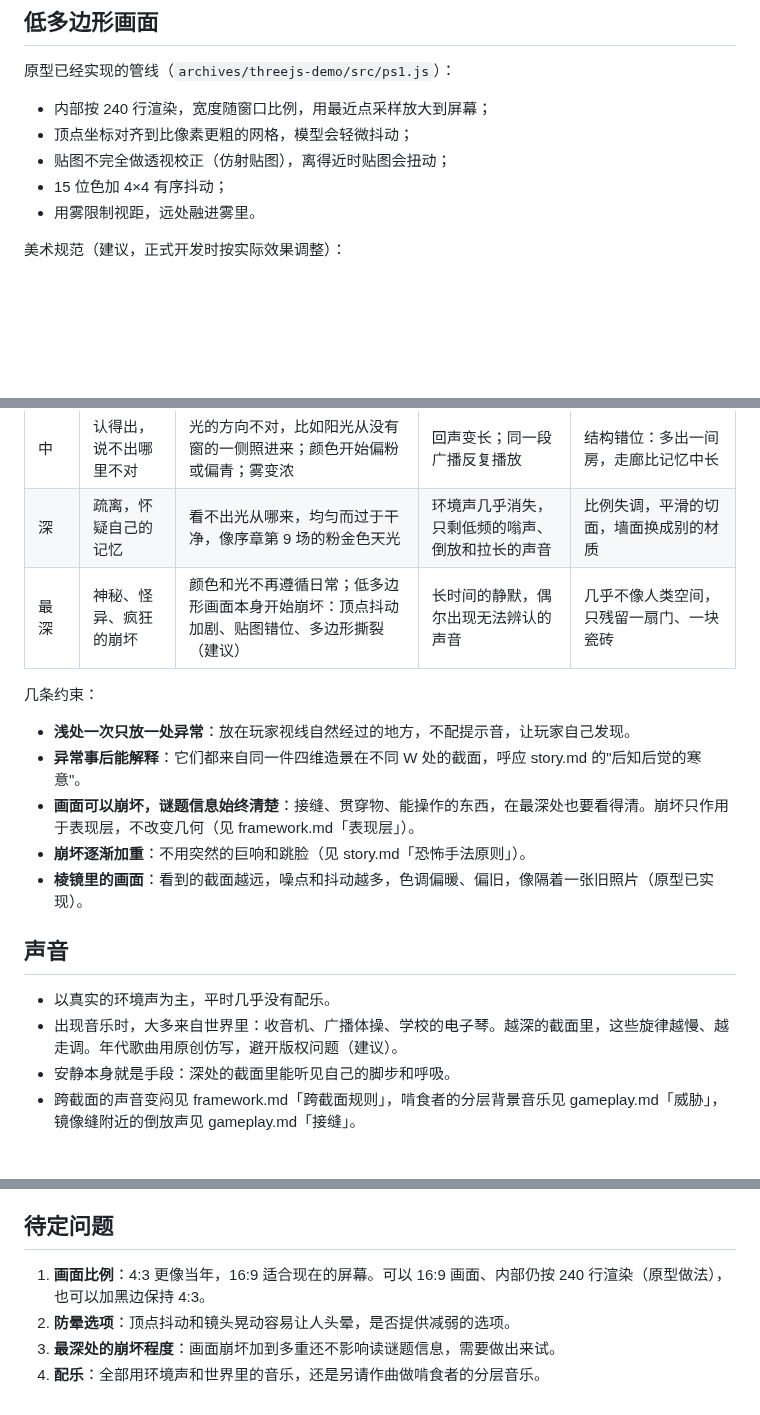
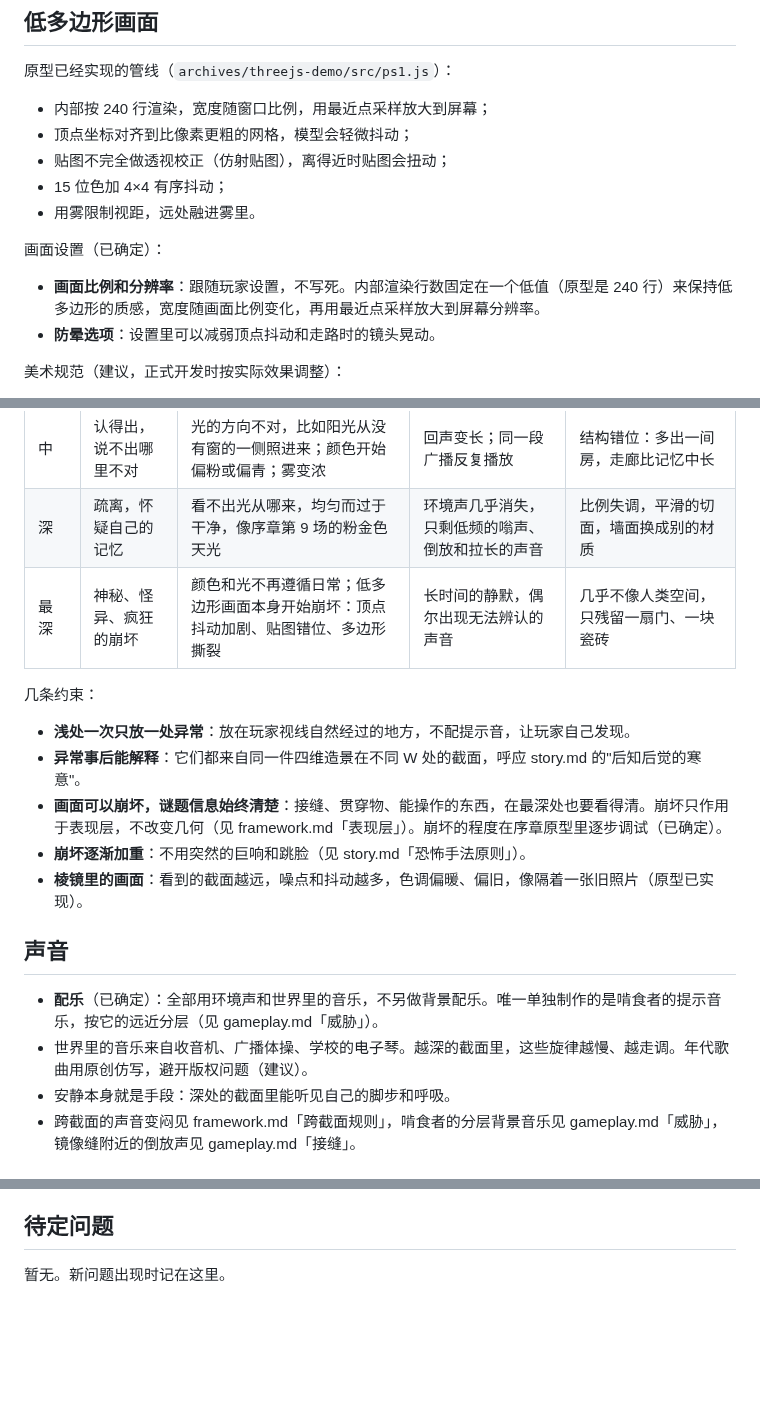
Before and after one commit to odradekk/project_4d, a Markdown page: docs/style.md, 3 parts joined by grey strips. Rendered like a GitHub page; blank space fills up the shorter version.

Commit message:
docs: settle open questions in style doc
Aspect ratio and resolution follow player settings with a fixed low internal render height; add options to reduce vertex jitter and camera bob; tune the deepest sections' breakdown in the prologue prototype; use only ambient and in-world music plus a separate layered grazer warning track.

```diff
--- a/docs/style.md
+++ b/docs/style.md
@@ -24,6 +24,11 @@
 - 贴图不完全做透视校正（仿射贴图），离得近时贴图会扭动；
 - 15 位色加 4×4 有序抖动；
 - 用雾限制视距，远处融进雾里。
+
+画面设置（已确定）：
+
+- **画面比例和分辨率**：跟随玩家设置，不写死。内部渲染行数固定在一个低值（原型是 240 行）来保持低多边形的质感，宽度随画面比例变化，再用最近点采样放大到屏幕分辨率。
+- **防晕选项**：设置里可以减弱顶点抖动和走路时的镜头晃动。
 
 美术规范（建议，正式开发时按实际效果调整）：
 
@@ -77,20 +82,20 @@
 | 浅 | 熟悉，有点别扭 | 和现实同一种光，但时间对不上，比如现实是夜里，那边是午后；略微过曝 | 生活声变远、变少，像隔着一堵墙；没有人声 | 微弱的反差：东西都在，人不在；挂历停在别的日子 |
 | 中 | 认得出，说不出哪里不对 | 光的方向不对，比如阳光从没有窗的一侧照进来；颜色开始偏粉或偏青；雾变浓 | 回声变长；同一段广播反复播放 | 结构错位：多出一间房，走廊比记忆中长 |
 | 深 | 疏离，怀疑自己的记忆 | 看不出光从哪来，均匀而过于干净，像序章第 9 场的粉金色天光 | 环境声几乎消失，只剩低频的嗡声、倒放和拉长的声音 | 比例失调，平滑的切面，墙面换成别的材质 |
-| 最深 | 神秘、怪异、疯狂的崩坏 | 颜色和光不再遵循日常；低多边形画面本身开始崩坏：顶点抖动加剧、贴图错位、多边形撕裂（建议） | 长时间的静默，偶尔出现无法辨认的声音 | 几乎不像人类空间，只残留一扇门、一块瓷砖 |
+| 最深 | 神秘、怪异、疯狂的崩坏 | 颜色和光不再遵循日常；低多边形画面本身开始崩坏：顶点抖动加剧、贴图错位、多边形撕裂 | 长时间的静默，偶尔出现无法辨认的声音 | 几乎不像人类空间，只残留一扇门、一块瓷砖 |
 
 几条约束：
 
 - **浅处一次只放一处异常**：放在玩家视线自然经过的地方，不配提示音，让玩家自己发现。
 - **异常事后能解释**：它们都来自同一件四维造景在不同 W 处的截面，呼应 story.md 的"后知后觉的寒意"。
-- **画面可以崩坏，谜题信息始终清楚**：接缝、贯穿物、能操作的东西，在最深处也要看得清。崩坏只作用于表现层，不改变几何（见 framework.md「表现层」）。
+- **画面可以崩坏，谜题信息始终清楚**：接缝、贯穿物、能操作的东西，在最深处也要看得清。崩坏只作用于表现层，不改变几何（见 framework.md「表现层」）。崩坏的程度在序章原型里逐步调试（已确定）。
 - **崩坏逐渐加重**：不用突然的巨响和跳脸（见 story.md「恐怖手法原则」）。
 - **棱镜里的画面**：看到的截面越远，噪点和抖动越多，色调偏暖、偏旧，像隔着一张旧照片（原型已实现）。
 
 ## 声音
 
-- 以真实的环境声为主，平时几乎没有配乐。
-- 出现音乐时，大多来自世界里：收音机、广播体操、学校的电子琴。越深的截面里，这些旋律越慢、越走调。年代歌曲用原创仿写，避开版权问题（建议）。
+- **配乐**（已确定）：全部用环境声和世界里的音乐，不另做背景配乐。唯一单独制作的是啃食者的提示音乐，按它的远近分层（见 gameplay.md「威胁」）。
+- 世界里的音乐来自收音机、广播体操、学校的电子琴。越深的截面里，这些旋律越慢、越走调。年代歌曲用原创仿写，避开版权问题（建议）。
 - 安静本身就是手段：深处的截面里能听见自己的脚步和呼吸。
 - 跨截面的声音变闷见 framework.md「跨截面规则」，啃食者的分层背景音乐见 gameplay.md「威胁」，镜像缝附近的倒放声见 gameplay.md「接缝」。
 
@@ -108,7 +113,4 @@
 
 ## 待定问题
 
-1. **画面比例**：4:3 更像当年，16:9 适合现在的屏幕。可以 16:9 画面、内部仍按 240 行渲染（原型做法），也可以加黑边保持 4:3。
-2. **防晕选项**：顶点抖动和镜头晃动容易让人头晕，是否提供减弱的选项。
-3. **最深处的崩坏程度**：画面崩坏加到多重还不影响读谜题信息，需要做出来试。
-4. **配乐**：全部用环境声和世界里的音乐，还是另请作曲做啃食者的分层音乐。
+暂无。新问题出现时记在这里。
```
Also changed, not shown: other parts of docs/style.md (+1 -1 lines).
